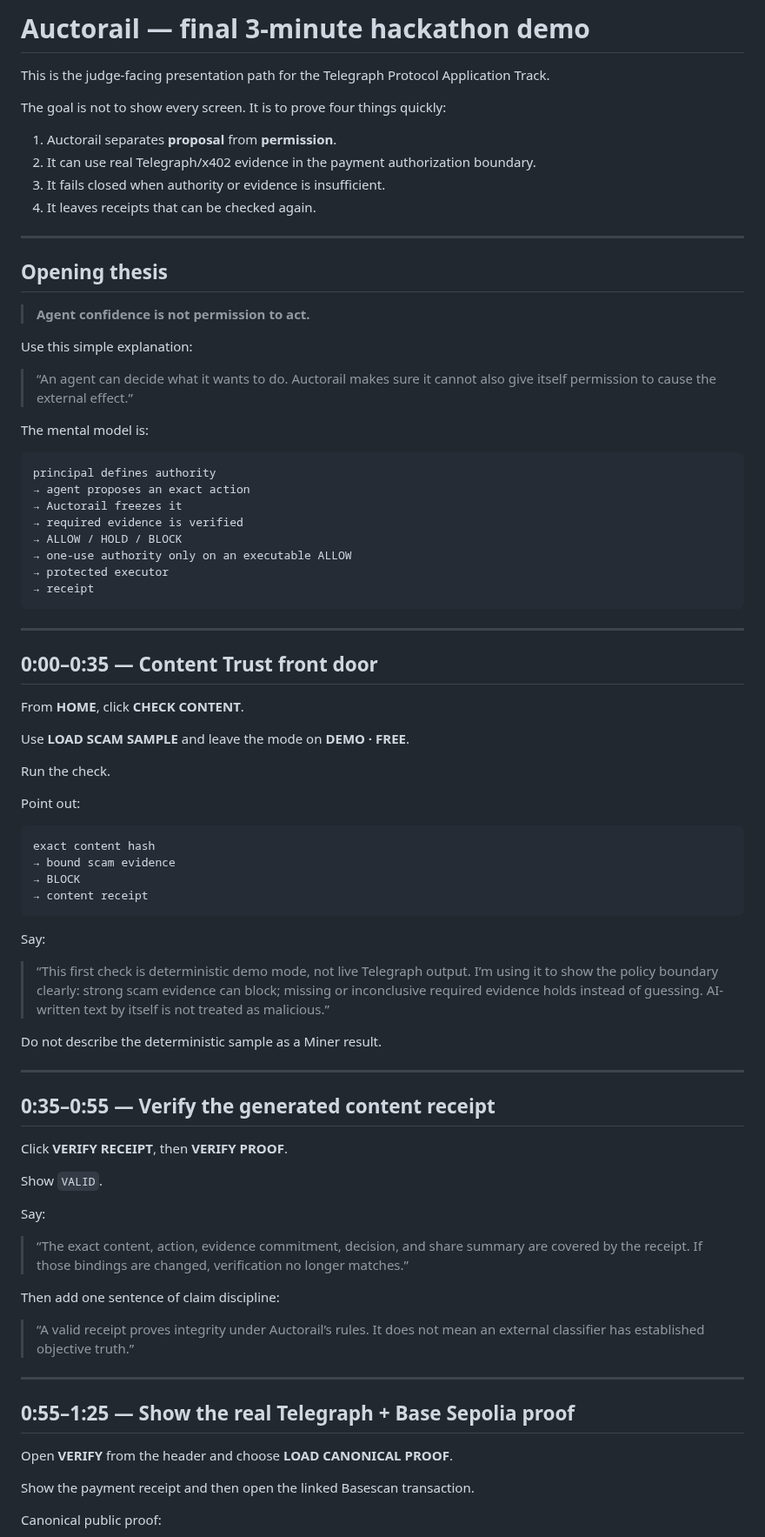
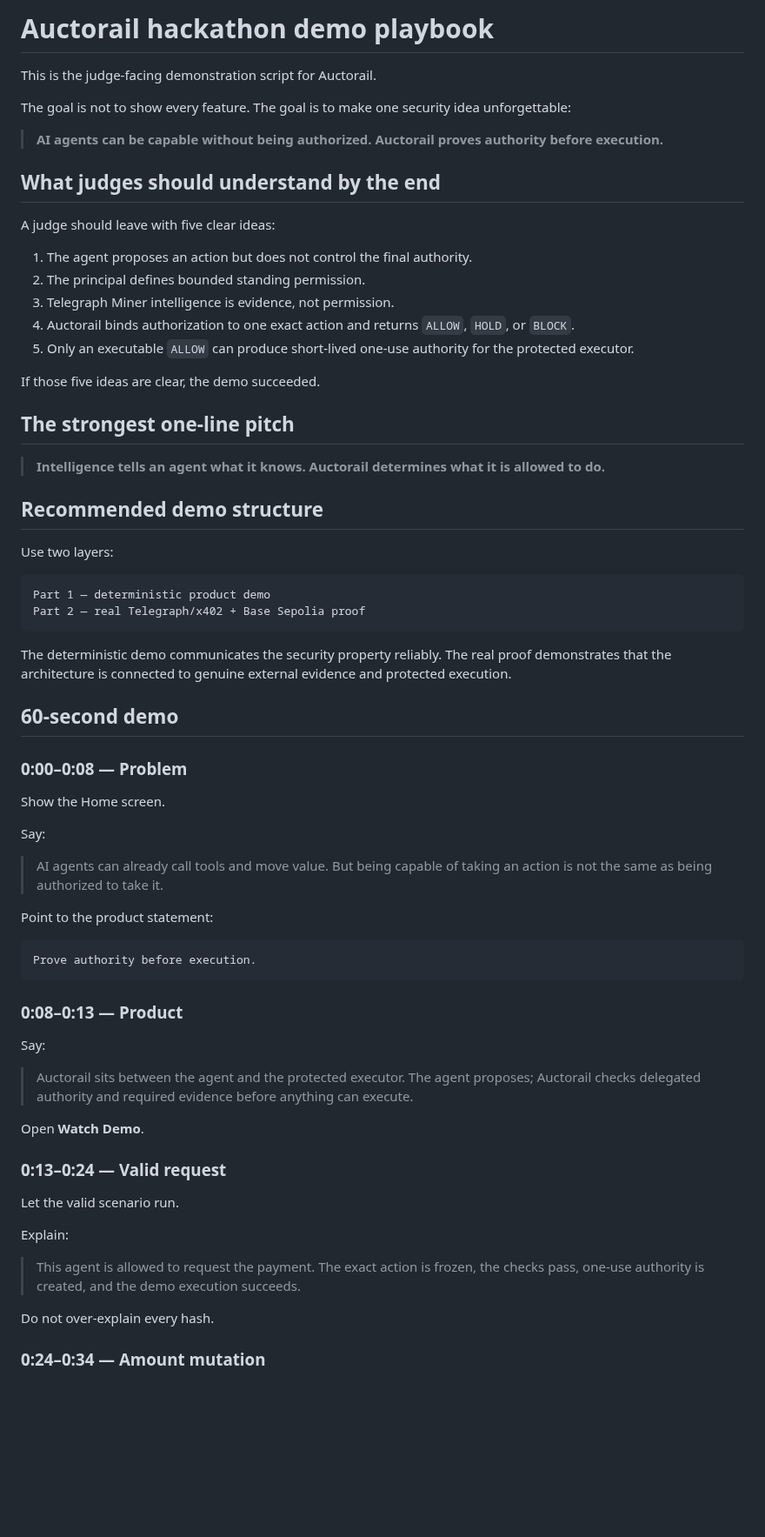
Before and after one commit to emmy16-glitch/auctorail, a Markdown page: docs/HACKATHON_DEMO.md, the part around one of its changes. Shown at 87% size. GitHub-like rendering; blank space fills up the shorter version.

Commit message:
docs: rewrite hackathon demo playbook

````diff
--- a/docs/HACKATHON_DEMO.md
+++ b/docs/HACKATHON_DEMO.md
@@ -1,85 +1,71 @@
-# Auctorail — final 3-minute hackathon demo
+# Auctorail hackathon demo playbook
 
-This is the judge-facing presentation path for the Telegraph Protocol Application Track.
+This is the judge-facing demonstration script for Auctorail.
 
-The goal is not to show every screen. It is to prove four things quickly:
+The goal is not to show every feature. The goal is to make one security idea unforgettable:
 
-1. Auctorail separates **proposal** from **permission**.
-2. It can use real Telegraph/x402 evidence in the payment authorization boundary.
-3. It fails closed when authority or evidence is insufficient.
-4. It leaves receipts that can be checked again.
+> **AI agents can be capable without being authorized. Auctorail proves authority before execution.**
 
----
+## What judges should understand by the end
 
-## Opening thesis
+A judge should leave with five clear ideas:
 
-> **Agent confidence is not permission to act.**
+1. The agent proposes an action but does not control the final authority.
+2. The principal defines bounded standing permission.
+3. Telegraph Miner intelligence is evidence, not permission.
+4. Auctorail binds authorization to one exact action and returns `ALLOW`, `HOLD`, or `BLOCK`.
+5. Only an executable `ALLOW` can produce short-lived one-use authority for the protected executor.
 
-Use this simple explanation:
+If those five ideas are clear, the demo succeeded.
 
-> “An agent can decide what it wants to do. Auctorail makes sure it cannot also give itself permission to cause the external effect.”
+## The strongest one-line pitch
 
-The mental model is:
+> **Intelligence tells an agent what it knows. Auctorail determines what it is allowed to do.**
+
+## Recommended demo structure
+
+Use two layers:
 
 ```text
-principal defines authority
-→ agent proposes an exact action
-→ Auctorail freezes it
-→ required evidence is verified
-→ ALLOW / HOLD / BLOCK
-→ one-use authority only on an executable ALLOW
-→ protected executor
-→ receipt
+Part 1 — deterministic product demo
+Part 2 — real Telegraph/x402 + Base Sepolia proof
 ```
 
----
+The deterministic demo communicates the security property reliably. The real proof demonstrates that the architecture is connected to genuine external evidence and protected execution.
 
-## 0:00–0:35 — Content Trust front door
+## 60-second demo
 
-From **HOME**, click **CHECK CONTENT**.
+### 0:00–0:08 — Problem
 
-Use **LOAD SCAM SAMPLE** and leave the mode on **DEMO · FREE**.
-
-Run the check.
-
-Point out:
-
-```text
-exact content hash
-→ bound scam evidence
-→ BLOCK
-→ content receipt
-```
+Show the Home screen.
 
 Say:
 
-> “This first check is deterministic demo mode, not live Telegraph output. I’m using it to show the policy boundary clearly: strong scam evidence can block; missing or inconclusive required evidence holds instead of guessing. AI-written text by itself is not treated as malicious.”
+> AI agents can already call tools and move value. But being capable of taking an action is not the same as being authorized to take it.
 
-Do not describe the deterministic sample as a Miner result.
+Point to the product statement:
 
----
+```text
+Prove authority before execution.
+```
 
-## 0:35–0:55 — Verify the generated content receipt
-
-Click **VERIFY RECEIPT**, then **VERIFY PROOF**.
-
-Show `VALID`.
+### 0:08–0:13 — Product
 
 Say:
 
-> “The exact content, action, evidence commitment, decision, and share summary are covered by the receipt. If those bindings are changed, verification no longer matches.”
+> Auctorail sits between the agent and the protected executor. The agent proposes; Auctorail checks delegated authority and required evidence before anything can execute.
 
-Then add one sentence of claim discipline:
+Open **Watch Demo**.
 
-> “A valid receipt proves integrity under Auctorail’s rules. It does not mean an external classifier has established objective truth.”
+### 0:13–0:24 — Valid request
 
----
+Let the valid scenario run.
 
-## 0:55–1:25 — Show the real Telegraph + Base Sepolia proof
+Explain:
 
-Open **VERIFY** from the header and choose **LOAD CANONICAL PROOF**.
+> This agent is allowed to request the payment. The exact action is frozen, the checks pass, one-use authority is created, and the demo execution succeeds.
 
-Show the payment receipt and then open the linked Basescan transaction.
+Do not over-explain every hash.
 
-Canonical public proof:
+### 0:24–0:34 — Amount mutation
 
````
Also changed, not shown: other parts of docs/HACKATHON_DEMO.md (+246 -207 lines).
